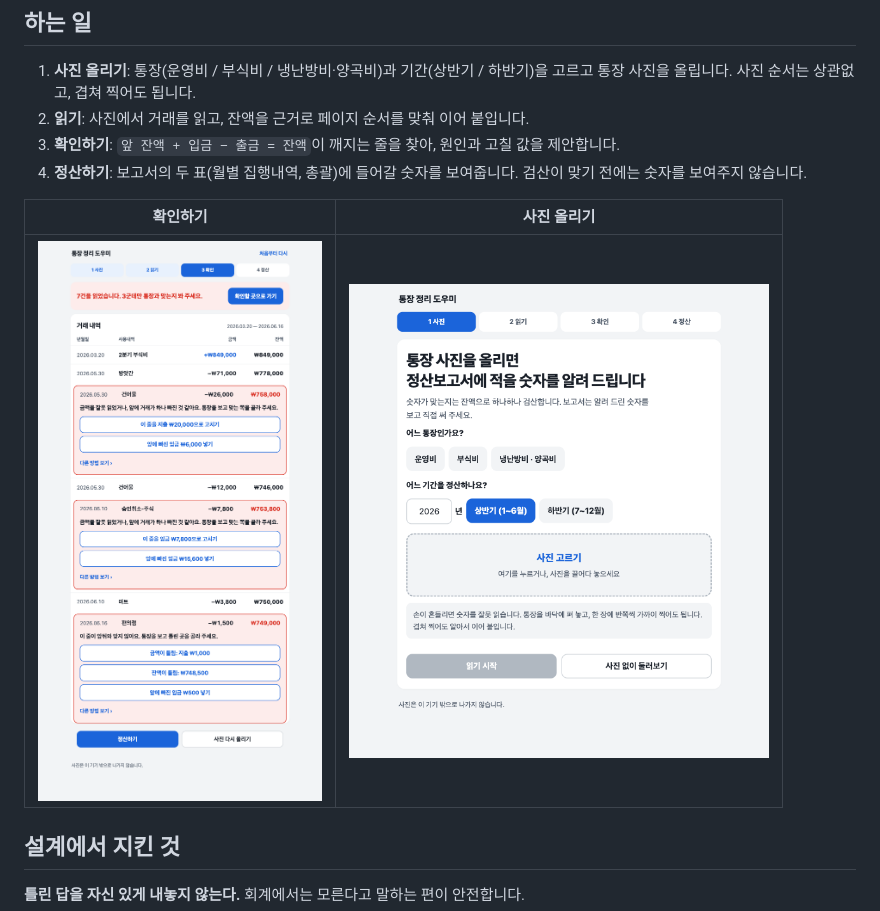
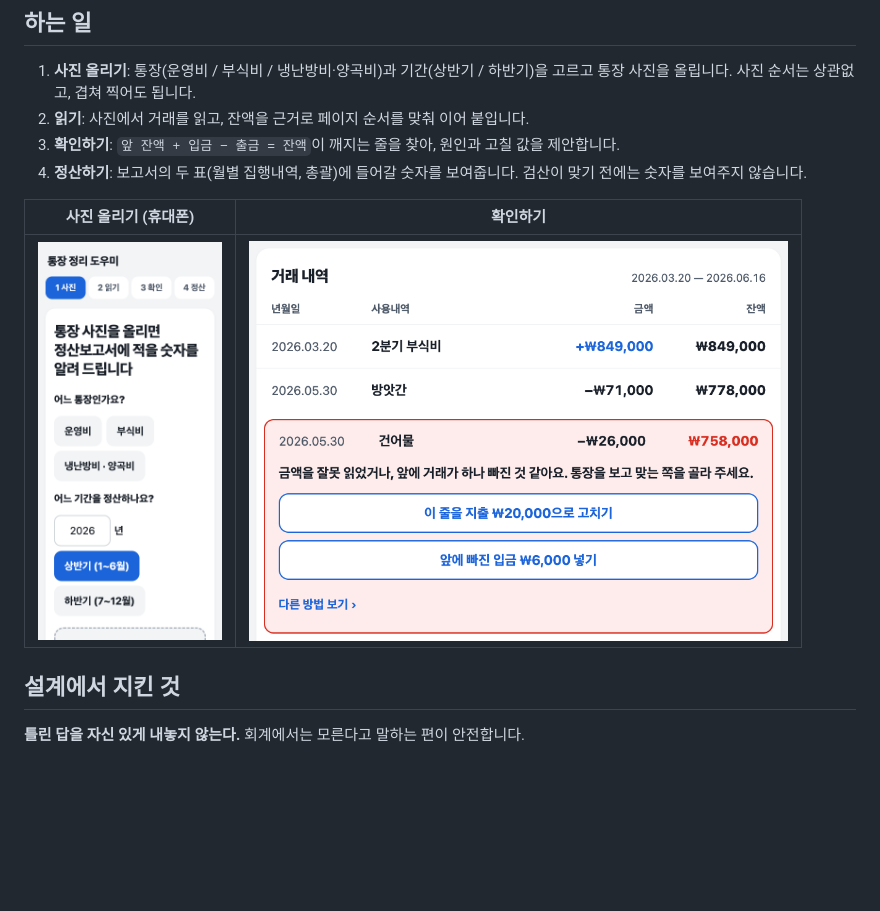
Before and after one commit to yeekrim/senior-center-ledger, a Markdown page: README.ko.md, the part around the change printed below. Drawn GitHub-style; pictures changed too: docs/screenshots/review.png, docs/screenshots/upload-mobile.png (added), docs/screenshots/upload.png (deleted); blank space fills up the shorter version.

Commit message:
README 스크린샷을 카드 경계에 맞춰 다시 찍고, 파일로 열었을 때 안내를 추가
스크린샷은 긴 페이지 전체 대신 보여줄 부분만 잘라 대표 이미지 1장과 같은 높이의
2장으로 정리했다(가명·가상 데이터). 화면에서는 index.html을 파일로 열어 사진을 올리면
주소로 다시 열라고 안내하고, 정산 화면의 카드 사이 간격을 고친다.

```diff
--- a/README.ko.md
+++ b/README.ko.md
@@ -22,9 +21,9 @@
 3. **확인하기**: `앞 잔액 + 입금 − 출금 = 잔액`이 깨지는 줄을 찾아, 원인과 고칠 값을 제안합니다.
 4. **정산하기**: 보고서의 두 표(월별 집행내역, 총괄)에 들어갈 숫자를 보여줍니다. 검산이 맞기 전에는 숫자를 보여주지 않습니다.
 
-| 확인하기 | 사진 올리기 |
-|---|---|
-| <img src="docs/screenshots/review.png" alt="잘못 읽은 줄과 고칠 값 제안" width="420"> | <img src="docs/screenshots/upload.png" alt="통장과 기간 고르기" width="420"> |
+| 사진 올리기 (휴대폰) | 확인하기 |
+|:---:|:---:|
+| <img src="docs/screenshots/upload-mobile.png" alt="통장과 기간 고르기" height="400"> | <img src="docs/screenshots/review.png" alt="잘못 읽은 줄과 고칠 값 제안" height="400"> |
 
 ## 설계에서 지킨 것
 
```
Also changed, not shown: other parts of README.ko.md (+2 -3 lines), README.md (+5 -6 lines), docs/screenshots/settlement-mobile.png (deleted), docs/screenshots/settlement.png, 1 other file.
